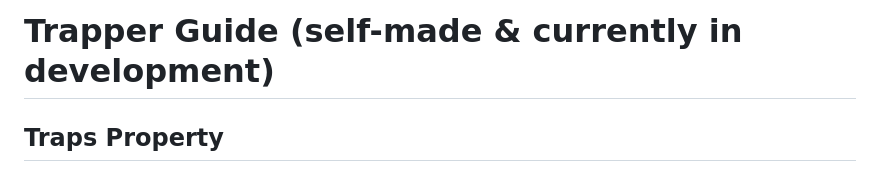
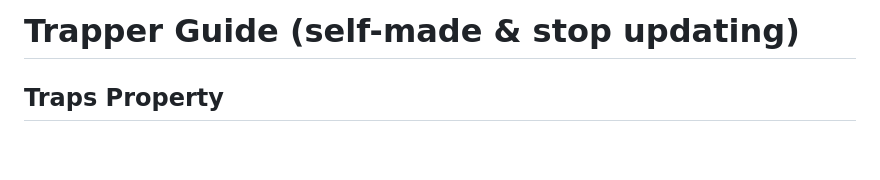
Before and after one commit to dlai211/personal, a Markdown page: RO_genesis/Guide/Trapper.md, the part around the change. GitHub-like rendering; blank space fills up the shorter version.

```diff
--- a/RO_genesis/Trapper.md
+++ b/RO_genesis/Guide/Trapper.md
@@ -1,4 +1,4 @@
-# Trapper Guide (self-made & currently in development)
+# Trapper Guide (self-made & stop updating)
 
 ## Traps Property
 
```
